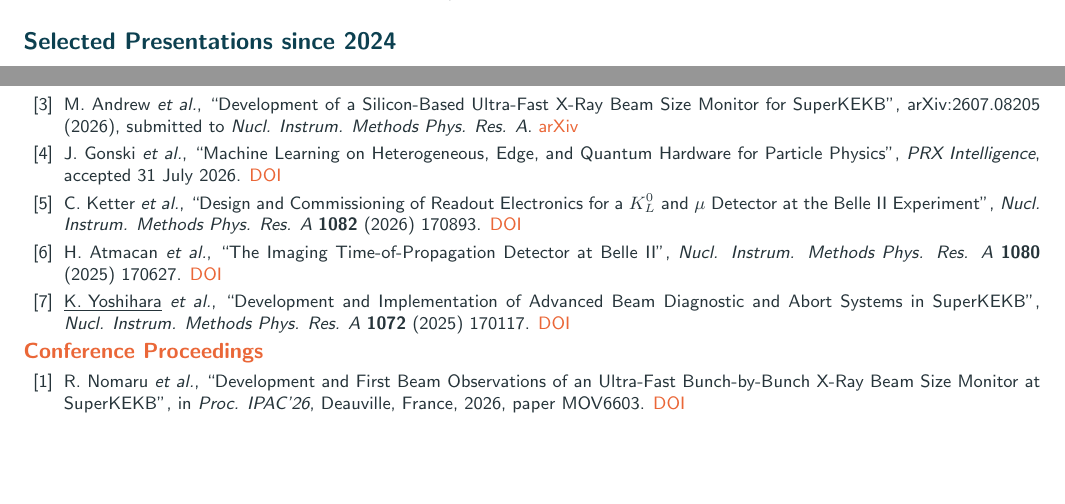
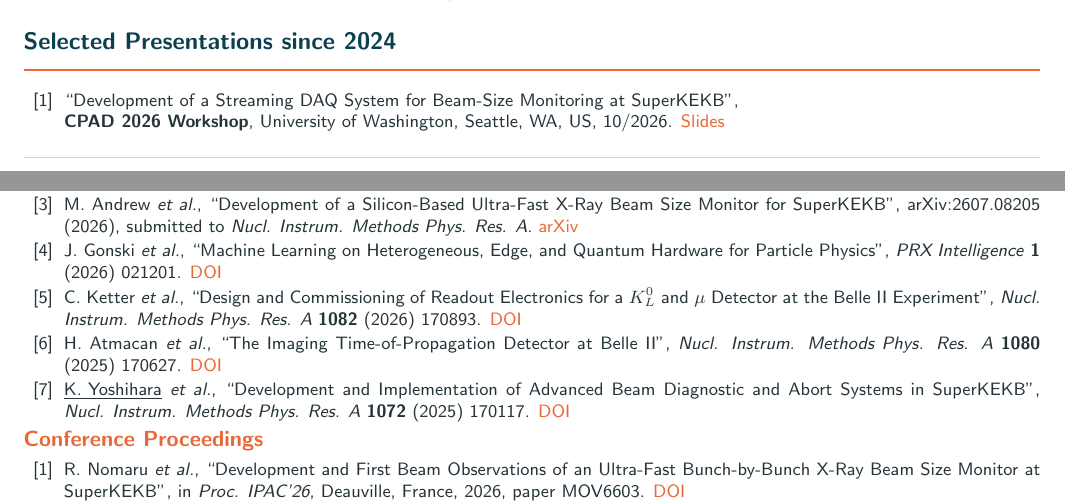
Before and after one commit to sykeisuke/academic-cv, a LaTeX CV (academic_cv.tex): two parts of pages 2 and 3 of 3, joined at a grey line, cut so that both start at the same text, the shorter picture padded with empty space. Compiled offline with pdfLaTeX.

Commit message:
Add CPAD 2026 talk; update PRX Intelligence citation
Co-Authored-By: Claude Opus 5.5 <noreply@anthropic.com>

```diff
--- a/academic_cv.tex
+++ b/academic_cv.tex
@@ -318,6 +318,8 @@ Selected outreach activities include:
 {\footnotesize
 \begin{enumerate}[itemsep=0pt]
 \renewcommand{\labelenumi}{[\arabic{enumi}]}
+\item {``Development of a Streaming DAQ System for Beam-Size Monitoring at SuperKEKB'',\\
+\textbf{CPAD 2026 Workshop}, University of Washington, Seattle, WA, US, 10/2026. \href{https://indico.global/event/17230/contributions/169984/attachments/77776/151455/SiXRM_CPAD2026_KY.pdf}{Slides}}
 \item {``Real-Time Computing for Particle Physics: From AI on FPGA to AI Agents'',\\
 \textbf{ICS 690 Seminar}, University of Hawai'i at M$\bar{\text{a}}$noa, HI, US, 09/04/2026. \href{https://sykeisuke.github.io/documents/ICS690_Seminar_Flyer_20260904.pdf}{Flyer}}
 \item {``AI/ML on Hardware'',\\
@@ -364,14 +366,14 @@ Selected outreach activities include:
 \item{H. Purwar \textit{et al.}, ``Migration of Belle II TOP Feature Extraction from the Zynq Processing System to PCIe40 Readout PCs'', arXiv:2608.27814 (2026), submitted to \textit{Nucl. Instrum. Methods Phys. Res. A}. \href{https://arxiv.org/abs/2608.27814}{arXiv}}
 \item{Y.-T. Lai, T. Koga, Y. Nakazawa, N. Taniguchi, and \underline{K. Yoshihara}, ``Machine-Learning-Based Waveform Discrimination in the Front-End Electronics of the Belle II Central Drift Chamber for Cross-Talk Noise Reduction'', arXiv:2607.25174 (2026), submitted to \textit{IEEE Trans. Nucl. Sci.}. \href{https://arxiv.org/abs/2607.25174}{arXiv}}
 \item{M. Andrew \textit{et al.}, ``Development of a Silicon-Based Ultra-Fast X-Ray Beam Size Monitor for SuperKEKB'', arXiv:2607.08205 (2026), submitted to \textit{Nucl. Instrum. Methods Phys. Res. A}. \href{https://arxiv.org/abs/2607.08205}{arXiv}}
-\item{J. Gonski \textit{et al.}, ``Machine Learning on Heterogeneous, Edge, and Quantum Hardware for Particle Physics'', \textit{PRX Intelligence}, accepted 31 July 2026. \href{https://doi.org/10.1103/bjx3-vlj8}{DOI}}
+\item{J. Gonski \textit{et al.}, ``Machine Learning on Heterogeneous, Edge, and Quantum Hardware for Particle Physics'', \textit{PRX Intelligence} \textbf{1} (2026) 021201. \href{https://doi.org/10.1103/bjx3-vlj8}{DOI}}
 \item{C. Ketter \textit{et al.}, ``Design and Commissioning of Readout Electronics for a $K_L^0$ and $\mu$ Detector at the Belle II Experiment'', \textit{Nucl. Instrum. Methods Phys. Res. A} \textbf{1082} (2026) 170893. \href{https://doi.org/10.1016/j.nima.2025.170893}{DOI}}
 \item{H. Atmacan \textit{et al.}, ``The Imaging Time-of-Propagation Detector at Belle II'', \textit{Nucl. Instrum. Methods Phys. Res. A} \textbf{1080} (2025) 170627. \href{https://doi.org/10.1016/j.nima.2025.170627}{DOI}}
 \item{\underline{K. Yoshihara} \textit{et al.}, ``Development and Implementation of Advanced Beam Diagnostic and Abort Systems in SuperKEKB'', \textit{Nucl. Instrum. Methods Phys. Res. A} \textbf{1072} (2025) 170117. \href{https://doi.org/10.1016/j.nima.2024.170117}{DOI}}
 \end{enumerate}
 
 {\normalsize\bfseries\color{LabOrange}Conference Proceedings}
-\begin{enumerate}[itemsep=1pt]
+\begin{enumerate}[itemsep=0pt]
 \renewcommand{\labelenumi}{[\arabic{enumi}]}
 \item{R. Nomaru \textit{et al.}, ``Development and First Beam Observations of an Ultra-Fast Bunch-by-Bunch X-Ray Beam Size Monitor at SuperKEKB'', in \textit{Proc. IPAC'26}, Deauville, France, 2026, paper MOV6603. \href{https://doi.org/10.18429/JACoW-IPAC2026-MOV6603}{DOI}}
 \item{R. Nomaru \textit{et al.}, ``R\&D of an Ultrafast X-Ray Beam Size Monitor for SuperKEKB'', in \textit{Proc. IBIC'25}, Liverpool, UK, 2025, pp. 435--438. \href{https://doi.org/10.18429/JACoW-IBIC2025-TUPCO31}{DOI}}
```
Also changed, not shown: output/Keisuke_Yoshihara_Academic_CV.pdf, academic_cv.tex (2 more changed lines).
